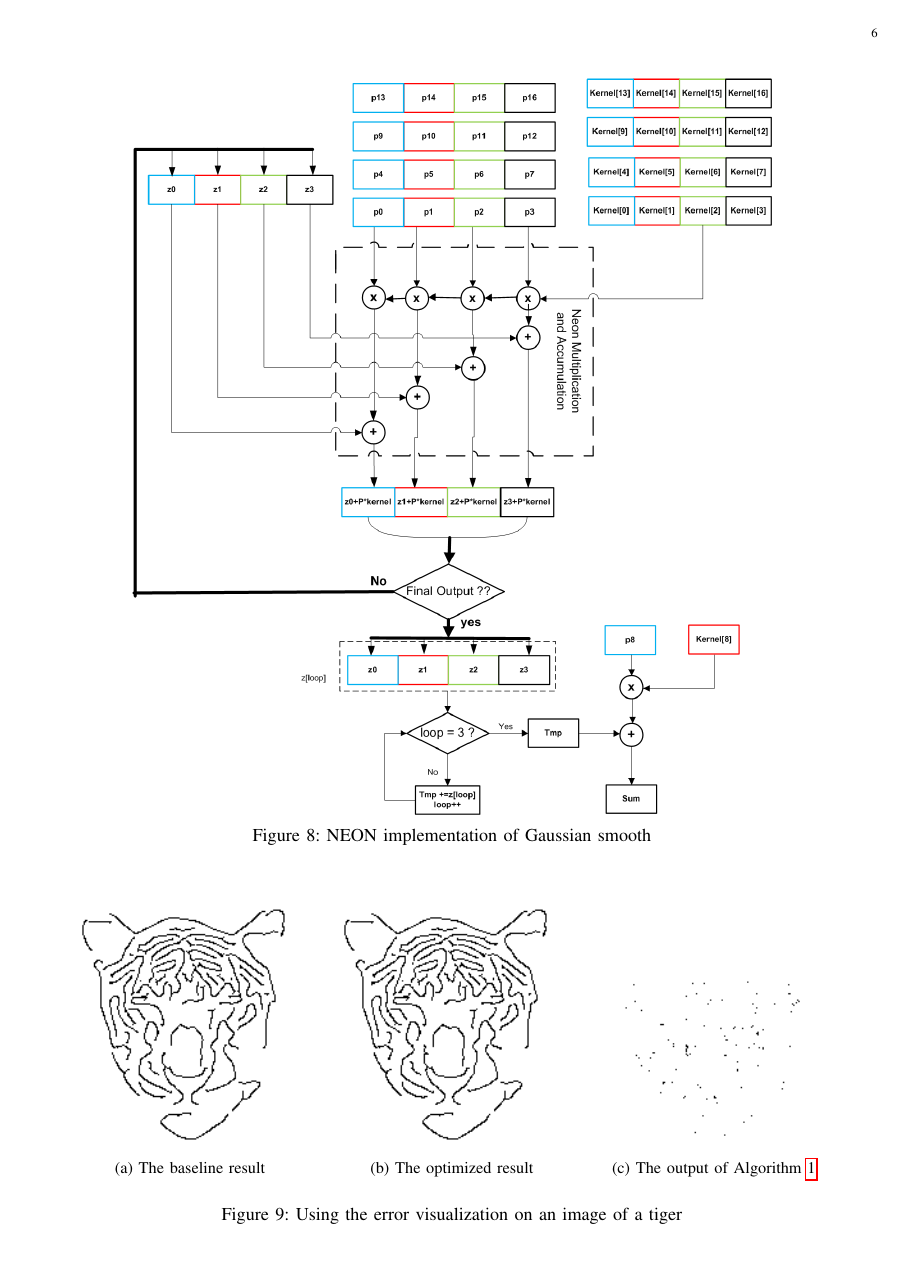
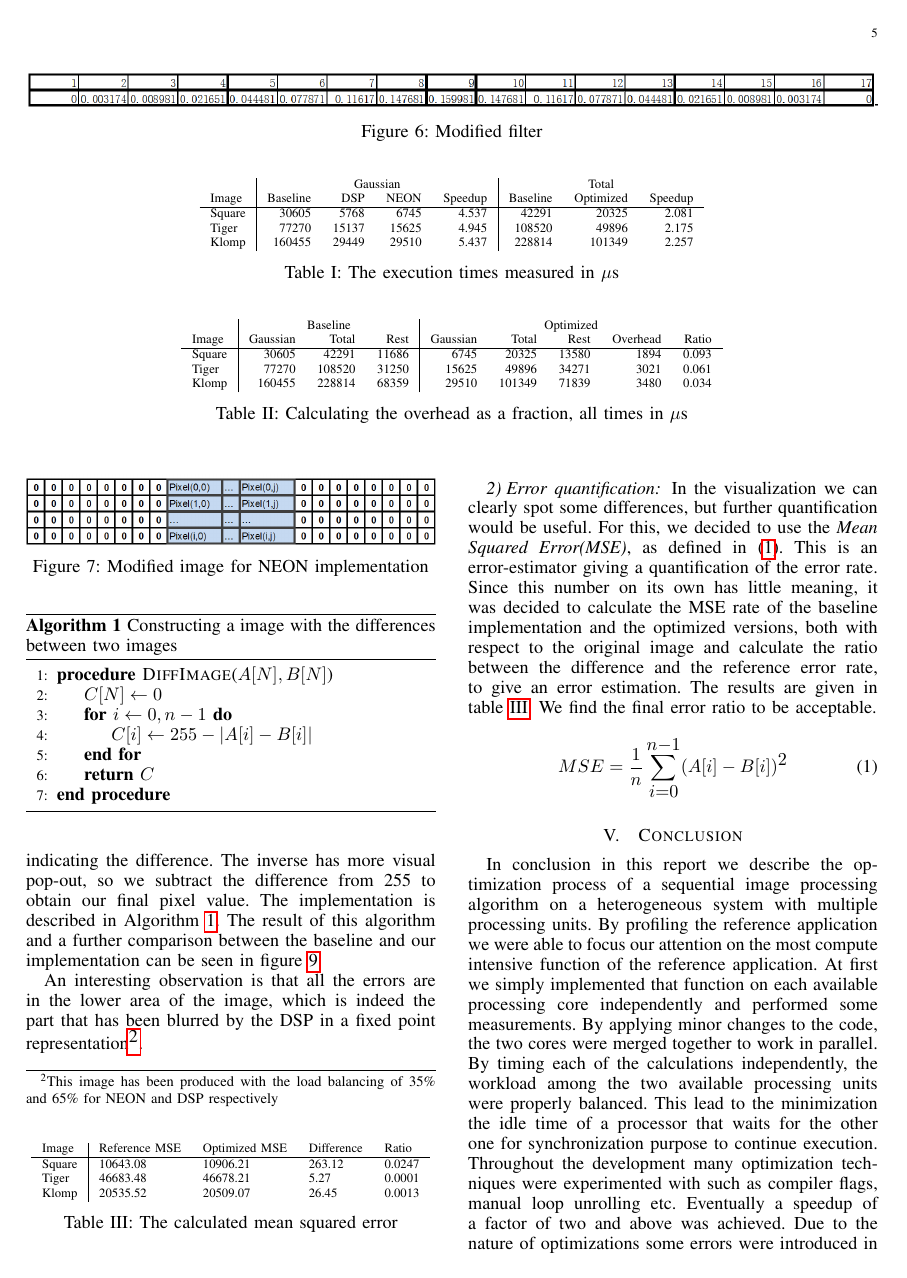
Before and after one commit to lixilin2301/Embedded-Lab, a LaTeX problem sheet (assignment2/report/main.tex, which reads assignment2/report/conclusion.tex): page 6 of 7 before the commit and page 5 of 7 after it. Compiled offline with pdfLaTeX.

Commit message:
wrote conclusion

```diff
--- a/assignment2/report/conclusion.tex
+++ b/assignment2/report/conclusion.tex
@@ -1 +1,9 @@
 \section{Conclusion}
+
+In conclusion in this report we describe the optimization process of a sequential image processing algorithm on a heterogeneous system with multiple processing units.
+By profiling the reference application we were able to focus our attention on the most compute intensive function of the reference application.
+At first we simply implemented that function on each available processing core independently and performed some measurements. By applying minor changes to the code, the two cores were merged together to work in parallel.
+By timing each of the calculations independently, the workload among the two available processing units were properly balanced.
+This lead to the minimization the idle time of a processor that waits for the other one for synchronization purpose to continue execution.
+Throughout the development many optimization techniques were experimented with such as compiler flags, manual loop unrolling etc.
+Eventually a speedup of a factor of two and above was achieved. Due to the nature of optimizations some errors were introduced in the results. Nevertheless after extensive error analysis it was concluded that the errors are negligible and hence acceptable. Several other methods and techniques could be used to further increase the speedup which are mentioned in the future work section.
```
